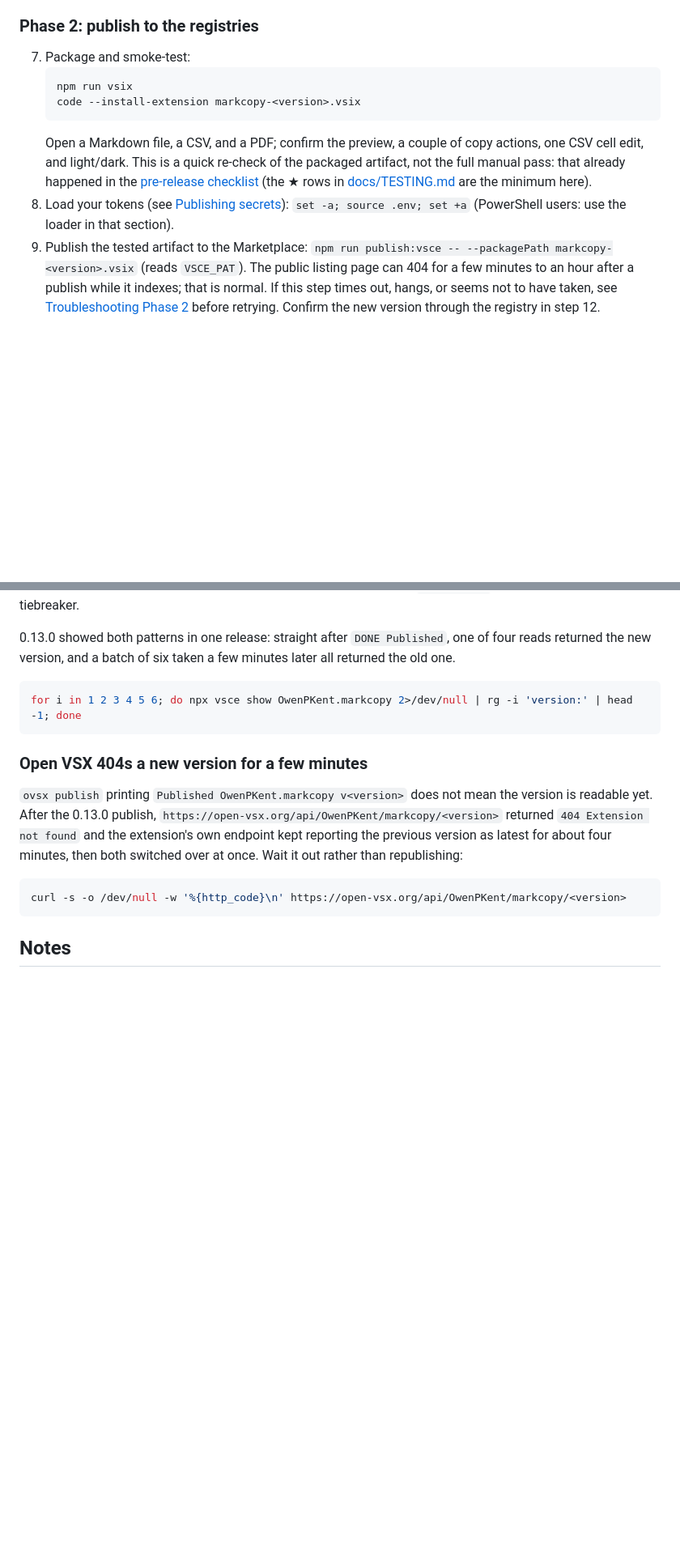
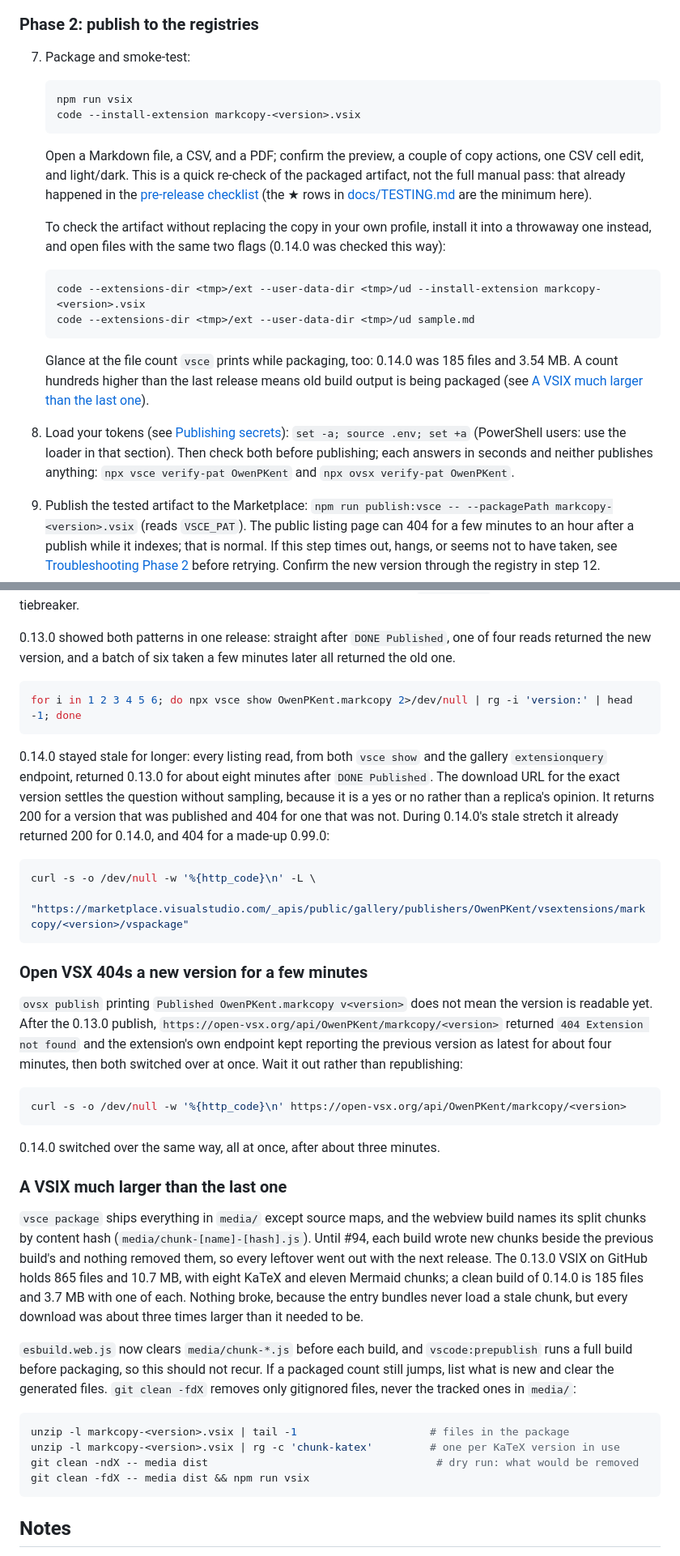
Before and after one commit to owenpkent/markcopy, a Markdown page: docs/RELEASING.md, 2 parts joined by grey strips. Shown at 81% size. Drawn GitHub-style; blank space fills up the shorter version.

Commit message:
docs: record the 0.14.0 release findings
Adds what the 0.14.0 release turned up: the Marketplace listing stayed on the
old version for about eight minutes while the version's vspackage URL already
answered 200, Open VSX switched over after about three minutes, and both
tokens can be checked with verify-pat before publishing. Also documents
smoke-testing the VSIX in a throwaway profile, and the stale webview chunks
that inflated the 0.13.0 VSIX to 865 files and 10.7 MB (fixed in #94).

````diff
--- a/docs/RELEASING.md
+++ b/docs/RELEASING.md
@@ -124,12 +124,24 @@ curl -s https://open-vsx.org/api/OwenPKent/markcopy    # Open VSX (see .version)
 ### Phase 2: publish to the registries
 
 7. Package and smoke-test:
+
    ```bash
    npm run vsix
    code --install-extension markcopy-<version>.vsix
    ```
+
    Open a Markdown file, a CSV, and a PDF; confirm the preview, a couple of copy actions, one CSV cell edit, and light/dark. This is a quick re-check of the packaged artifact, not the full manual pass: that already happened in the [pre-release checklist](#pre-release-checklist) (the ★ rows in [docs/TESTING.md](TESTING.md) are the minimum here).
-8. Load your tokens (see [Publishing secrets](#publishing-secrets-env)): `set -a; source .env; set +a` (PowerShell users: use the loader in that section).
+
+   To check the artifact without replacing the copy in your own profile, install it into a throwaway one instead, and open files with the same two flags (0.14.0 was checked this way):
+
+   ```bash
+   code --extensions-dir <tmp>/ext --user-data-dir <tmp>/ud --install-extension markcopy-<version>.vsix
+   code --extensions-dir <tmp>/ext --user-data-dir <tmp>/ud sample.md
+   ```
+
+   Glance at the file count `vsce` prints while packaging, too: 0.14.0 was 185 files and 3.54 MB. A count hundreds higher than the last release means old build output is being packaged (see [A VSIX much larger than the last one](#a-vsix-much-larger-than-the-last-one)).
+
+8. Load your tokens (see [Publishing secrets](#publishing-secrets-env)): `set -a; source .env; set +a` (PowerShell users: use the loader in that section). Then check both before publishing; each answers in seconds and neither publishes anything: `npx vsce verify-pat OwenPKent` and `npx ovsx verify-pat OwenPKent`.
 9. Publish the tested artifact to the Marketplace: `npm run publish:vsce -- --packagePath markcopy-<version>.vsix` (reads `VSCE_PAT`). The public listing page can 404 for a few minutes to an hour after a publish while it indexes; that is normal. If this step times out, hangs, or seems not to have taken, see [Troubleshooting Phase 2](#troubleshooting-phase-2) before retrying. Confirm the new version through the registry in step 12.
 10. Publish the same artifact to Open VSX: `npm run publish:ovsx -- markcopy-<version>.vsix` (reads `OVSX_PAT`).
 11. Cut the GitHub release from the pushed tag, attaching the packaged `.vsix`:
@@ -224,6 +236,13 @@ So do not read a stale response as a failed publish, and do not republish on the
 for i in 1 2 3 4 5 6; do npx vsce show OwenPKent.markcopy 2>/dev/null | rg -i 'version:' | head -1; done
 ```
 
+0.14.0 stayed stale for longer: every listing read, from both `vsce show` and the gallery `extensionquery` endpoint, returned 0.13.0 for about eight minutes after `DONE Published`. The download URL for the exact version settles the question without sampling, because it is a yes or no rather than a replica's opinion. It returns 200 for a version that was published and 404 for one that was not. During 0.14.0's stale stretch it already returned 200 for 0.14.0, and 404 for a made-up 0.99.0:
+
+```bash
+curl -s -o /dev/null -w '%{http_code}\n' -L \
+  "https://marketplace.visualstudio.com/_apis/public/gallery/publishers/OwenPKent/vsextensions/markcopy/<version>/vspackage"
+```
+
 ### Open VSX 404s a new version for a few minutes
 
 `ovsx publish` printing `Published OwenPKent.markcopy v<version>` does not mean the version is readable yet. After the 0.13.0 publish, `https://open-vsx.org/api/OwenPKent/markcopy/<version>` returned `404 Extension not found` and the extension's own endpoint kept reporting the previous version as latest for about four minutes, then both switched over at once. Wait it out rather than republishing:
@@ -232,6 +251,21 @@ for i in 1 2 3 4 5 6; do npx vsce show OwenPKent.markcopy 2>/dev/null | rg -i 'v
 curl -s -o /dev/null -w '%{http_code}\n' https://open-vsx.org/api/OwenPKent/markcopy/<version>
 ```
 
+0.14.0 switched over the same way, all at once, after about three minutes.
+
+### A VSIX much larger than the last one
+
+`vsce package` ships everything in `media/` except source maps, and the webview build names its split chunks by content hash (`media/chunk-[name]-[hash].js`). Until #94, each build wrote new chunks beside the previous build's and nothing removed them, so every leftover went out with the next release. The 0.13.0 VSIX on GitHub holds 865 files and 10.7 MB, with eight KaTeX and eleven Mermaid chunks; a clean build of 0.14.0 is 185 files and 3.7 MB with one of each. Nothing broke, because the entry bundles never load a stale chunk, but every download was about three times larger than it needed to be.
+
+`esbuild.web.js` now clears `media/chunk-*.js` before each build, and `vscode:prepublish` runs a full build before packaging, so this should not recur. If a packaged count still jumps, list what is new and clear the generated files. `git clean -fdX` removes only gitignored files, never the tracked ones in `media/`:
+
+```bash
+unzip -l markcopy-<version>.vsix | tail -1                     # files in the package
+unzip -l markcopy-<version>.vsix | rg -c 'chunk-katex'         # one per KaTeX version in use
+git clean -ndX -- media dist                                    # dry run: what would be removed
+git clean -fdX -- media dist && npm run vsix
+```
+
 ## Notes
 
 - Packaging from source runs `vscode:prepublish`, which invokes `npm run package` to make a production build. Publishing an existing `.vsix` skips rebuilding and uploads that artifact; the release steps above use this path for both registries.
````
Also changed, not shown: other parts of docs/RELEASING.md (+2 -2 lines).
